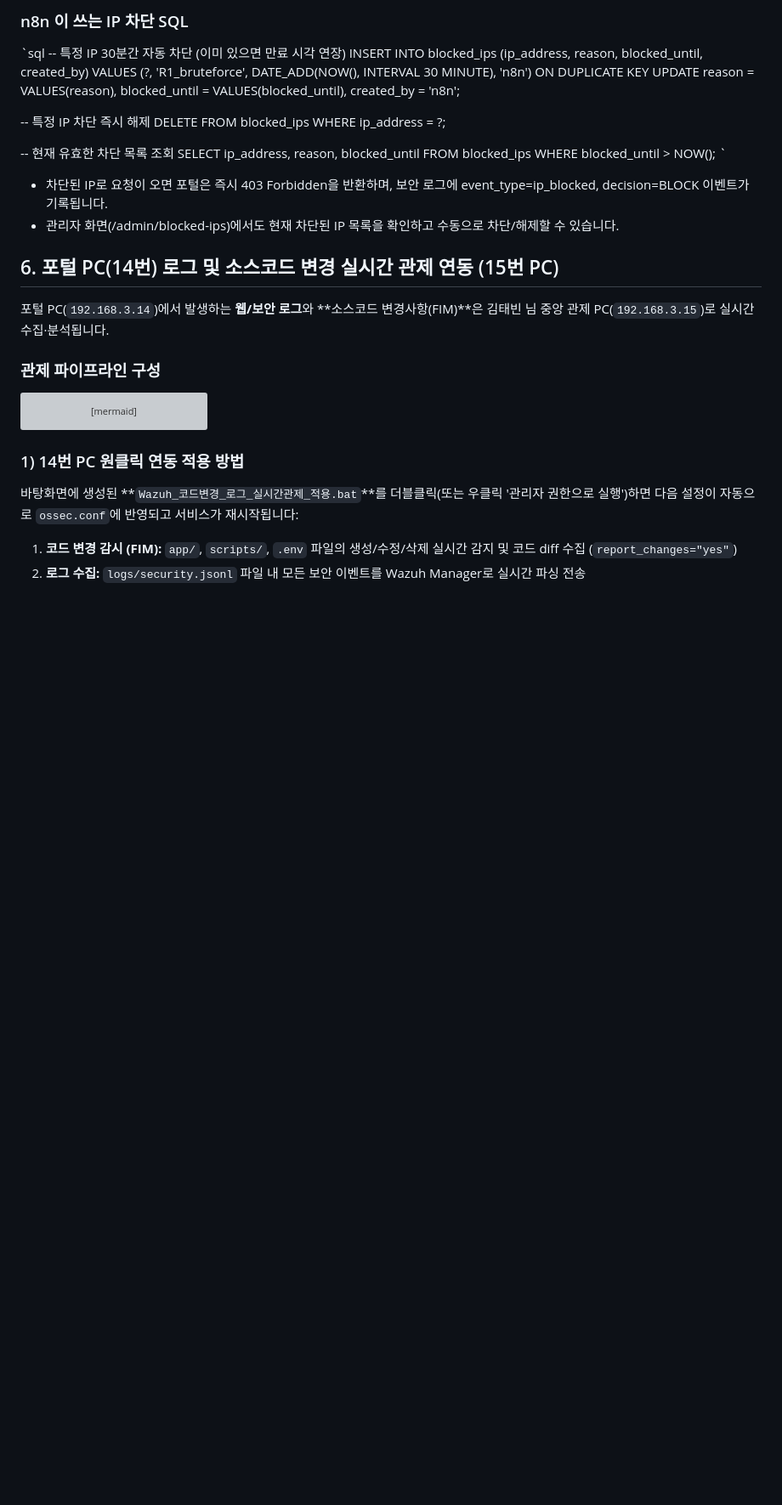
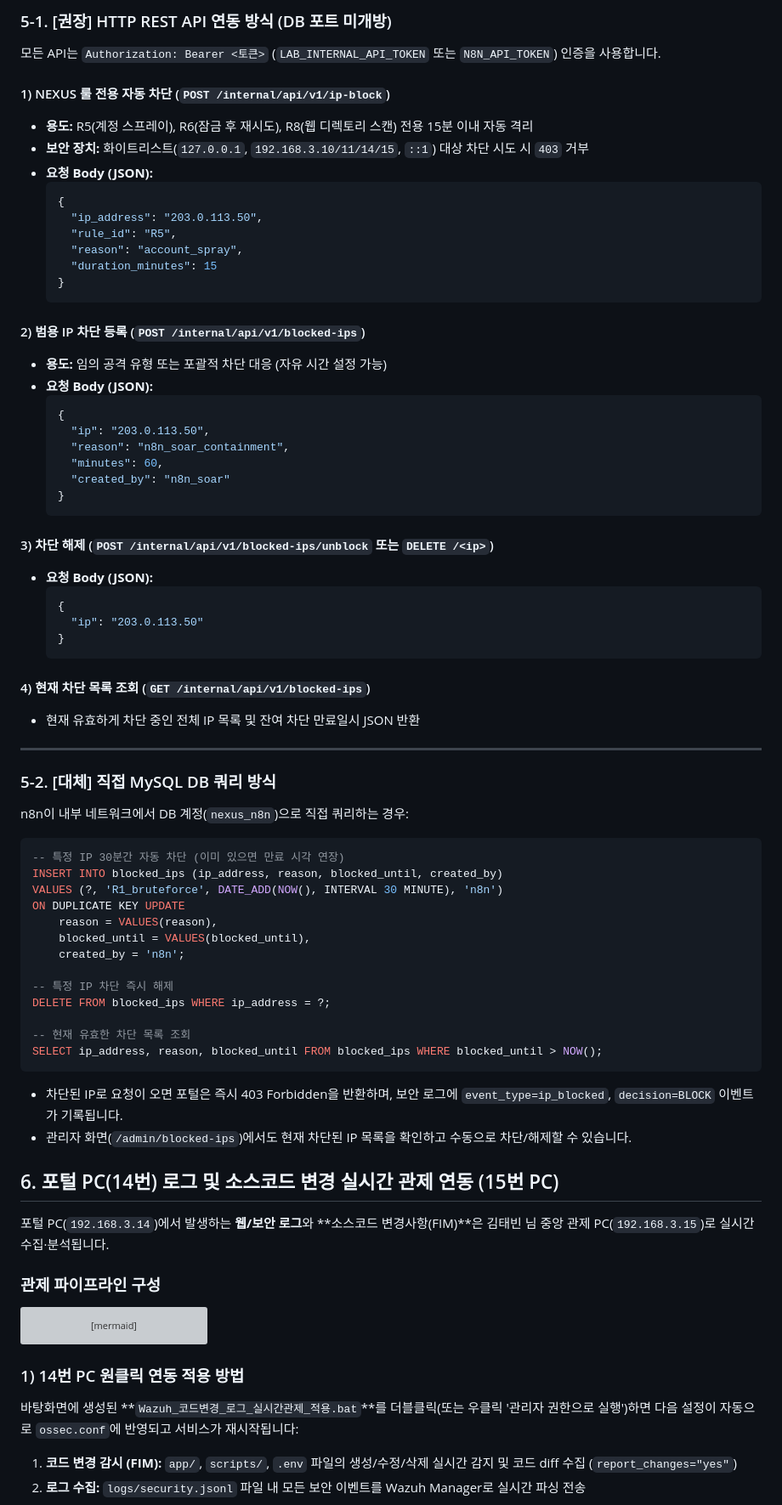
Before and after one commit to Gilin03/nexus-work, a Markdown page: docs/03_팀_연동안내.md, the part around one of its changes. Shown at 85% size. Rendered like a GitHub page; blank space fills up the shorter version; grey boxes are pictures that could not be loaded.

````diff
--- a/docs/03_팀_연동안내.md
+++ b/docs/03_팀_연동안내.md
@@ -177,7 +177,51 @@ n8n은 이상 징후나 공격(R1 브루트포스, R2 SQLi 등) 감지 시 DB
 
-### n8n 이 쓰는 IP 차단 SQL
+### 5-1. [권장] HTTP REST API 연동 방식 (DB 포트 미개방)
 
-`sql
+모든 API는 `Authorization: Bearer <토큰>` (`LAB_INTERNAL_API_TOKEN` 또는 `N8N_API_TOKEN`) 인증을 사용합니다.
+
+#### 1) NEXUS 룰 전용 자동 차단 (`POST /internal/api/v1/ip-block`)
+- **용도:** R5(계정 스프레이), R6(잠금 후 재시도), R8(웹 디렉토리 스캔) 전용 15분 이내 자동 격리
+- **보안 장치:** 화이트리스트(`127.0.0.1`, `192.168.3.10/11/14/15`, `::1`) 대상 차단 시도 시 `403` 거부
+- **요청 Body (JSON):**
+  ```json
+  {
+    "ip_address": "203.0.113.50",
+    "rule_id": "R5",
+    "reason": "account_spray",
+    "duration_minutes": 15
+  }
+  ```
+
+#### 2) 범용 IP 차단 등록 (`POST /internal/api/v1/blocked-ips`)
+- **용도:** 임의 공격 유형 또는 포괄적 차단 대응 (자유 시간 설정 가능)
+- **요청 Body (JSON):**
+  ```json
+  {
+    "ip": "203.0.113.50",
+    "reason": "n8n_soar_containment",
+    "minutes": 60,
+    "created_by": "n8n_soar"
+  }
+  ```
+
+#### 3) 차단 해제 (`POST /internal/api/v1/blocked-ips/unblock` 또는 `DELETE /<ip>`)
+- **요청 Body (JSON):**
+  ```json
+  {
+    "ip": "203.0.113.50"
+  }
+  ```
+
+#### 4) 현재 차단 목록 조회 (`GET /internal/api/v1/blocked-ips`)
+- 현재 유효하게 차단 중인 전체 IP 목록 및 잔여 차단 만료일시 JSON 반환
+
+---
+
+### 5-2. [대체] 직접 MySQL DB 쿼리 방식
+
+n8n이 내부 네트워크에서 DB 계정(`nexus_n8n`)으로 직접 쿼리하는 경우:
+
+```sql
 -- 특정 IP 30분간 자동 차단 (이미 있으면 만료 시각 연장)
 INSERT INTO blocked_ips (ip_address, reason, blocked_until, created_by)
 VALUES (?, 'R1_bruteforce', DATE_ADD(NOW(), INTERVAL 30 MINUTE), 'n8n')
@@ -191,10 +235,10 @@ DELETE FROM blocked_ips WHERE ip_address = ?;
 
 -- 현재 유효한 차단 목록 조회
 SELECT ip_address, reason, blocked_until FROM blocked_ips WHERE blocked_until > NOW();
-`
+```
 
-- 차단된 IP로 요청이 오면 포털은 즉시 403 Forbidden을 반환하며, 보안 로그에 event_type=ip_blocked, decision=BLOCK 이벤트가 기록됩니다.
-- 관리자 화면(/admin/blocked-ips)에서도 현재 차단된 IP 목록을 확인하고 수동으로 차단/해제할 수 있습니다.
+- 차단된 IP로 요청이 오면 포털은 즉시 403 Forbidden을 반환하며, 보안 로그에 `event_type=ip_blocked`, `decision=BLOCK` 이벤트가 기록됩니다.
+- 관리자 화면(`/admin/blocked-ips`)에서도 현재 차단된 IP 목록을 확인하고 수동으로 차단/해제할 수 있습니다.
 
 
 ## 6. 포털 PC(14번) 로그 및 소스코드 변경 실시간 관제 연동 (15번 PC)
````
Also changed, not shown: other parts of docs/03_팀_연동안내.md (+2 -2 lines), docs/2026-10-23_작업회고록.md (added, +113 -0 lines), 작업내역_체크리스트.md (+27 -0 lines).
